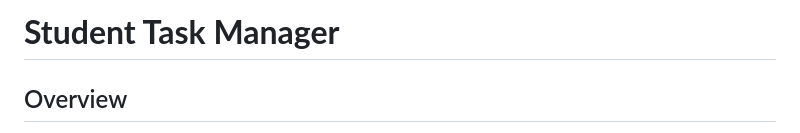
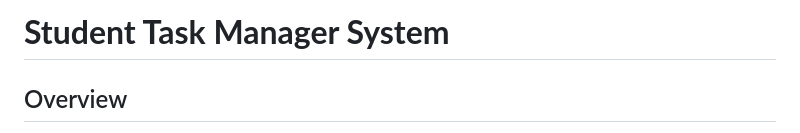
Before and after one commit to tasfidatabyte-ops/Student_Task_Manager, a Markdown page: README.md, the part around the change. GitHub-like rendering.

Commit message:
Minor changes in readme

```diff
--- a/README.md
+++ b/README.md
@@ -1,4 +1,4 @@
-# **Student Task Manager**
+# **Student Task Manager System**
 
 ## Overview
 
```
